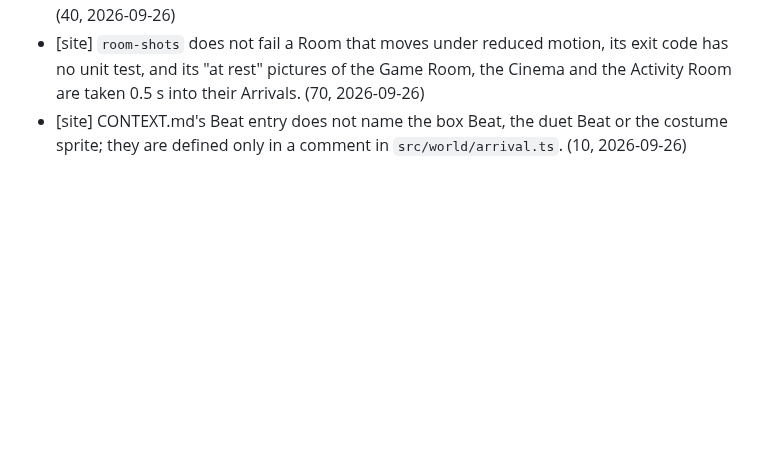
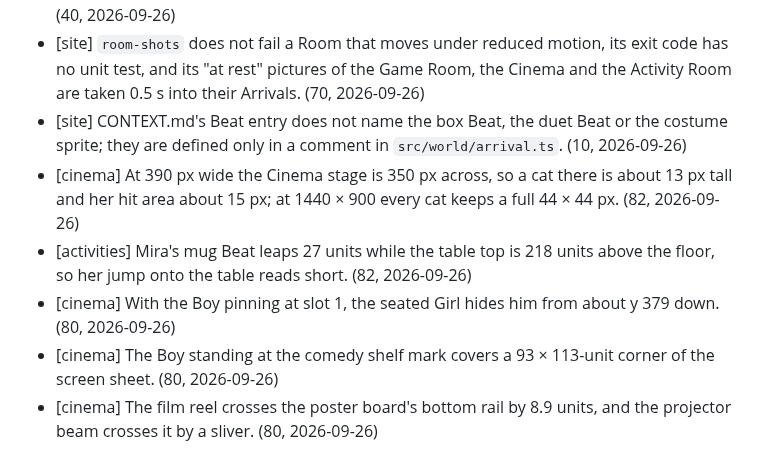
Before and after one commit to CMinusBool/adas-choice, a Markdown page: docs/known_issues.md, the part around the change. Drawn GitHub-style; blank space fills up the shorter version.

Commit message:
known_issues: the cats' narrow-Cinema hit area, Mira's short leap, and three Cinema overlaps measured by design 80
Co-Authored-By: Claude Opus 5.5 <noreply@anthropic.com>

```diff
--- a/docs/known_issues.md
+++ b/docs/known_issues.md
@@ -46,3 +46,8 @@ Small errors the apartment ships with. One line each: where, what, how it shows.
 - [site] Breakable persistence (kept across a reload, not into a new tab) lives in `src/dom/breakables.ts` and is checked by hand only; `world.test.ts` proves just the echo. (40, 2026-09-26)
 - [site] `room-shots` does not fail a Room that moves under reduced motion, its exit code has no unit test, and its "at rest" pictures of the Game Room, the Cinema and the Activity Room are taken 0.5 s into their Arrivals. (70, 2026-09-26)
 - [site] CONTEXT.md's Beat entry does not name the box Beat, the duet Beat or the costume sprite; they are defined only in a comment in `src/world/arrival.ts`. (10, 2026-09-26)
+- [cinema] At 390 px wide the Cinema stage is 350 px across, so a cat there is about 13 px tall and her hit area about 15 px; at 1440 × 900 every cat keeps a full 44 × 44 px. (82, 2026-09-26)
+- [activities] Mira's mug Beat leaps 27 units while the table top is 218 units above the floor, so her jump onto the table reads short. (82, 2026-09-26)
+- [cinema] With the Boy pinning at slot 1, the seated Girl hides him from about y 379 down. (80, 2026-09-26)
+- [cinema] The Boy standing at the comedy shelf mark covers a 93 × 113-unit corner of the screen sheet. (80, 2026-09-26)
+- [cinema] The film reel crosses the poster board's bottom rail by 8.9 units, and the projector beam crosses it by a sliver. (80, 2026-09-26)
```
